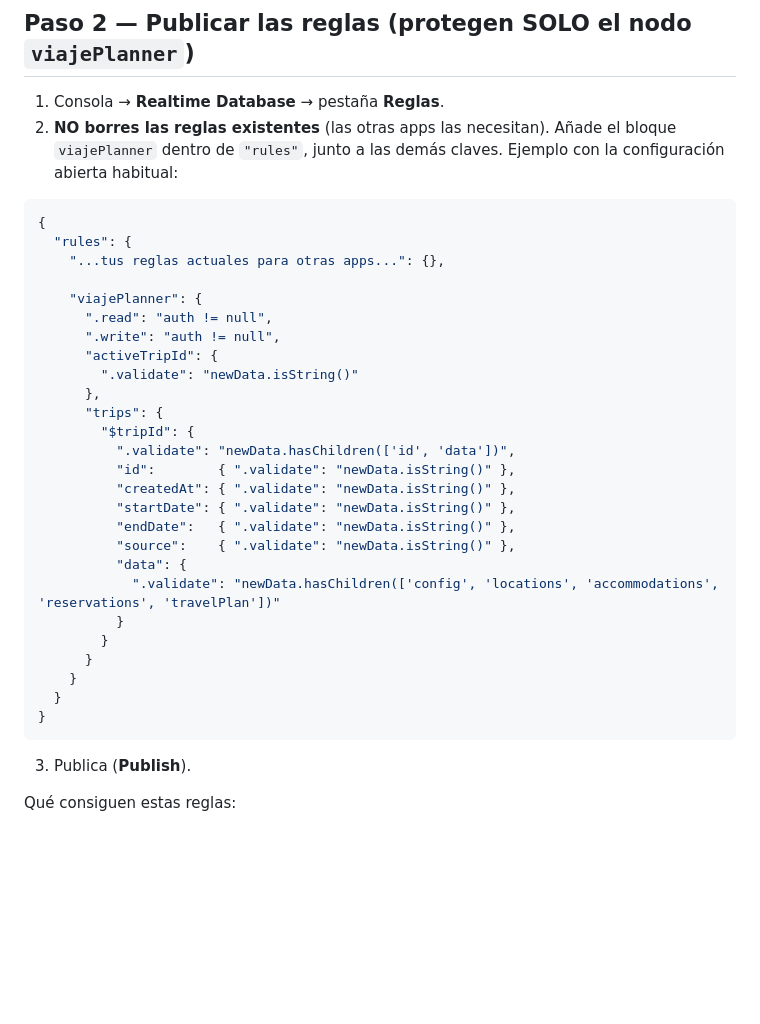
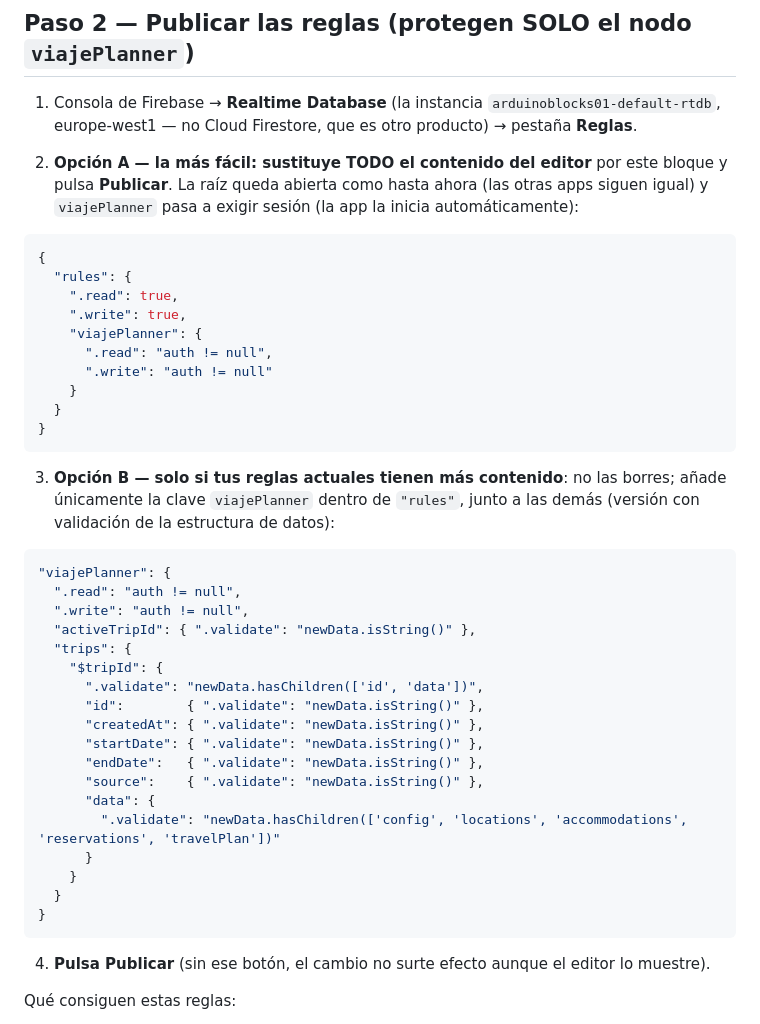
Before and after one commit to angelmicelti/Viaje, a Markdown page: REGLAS-FIREBASE.md, the part around the change. Rendered like a GitHub page; blank space fills up the shorter version.

Commit message:
Guía Firebase: opción rápida de reglas completas para copiar y publicar

````diff
--- a/REGLAS-FIREBASE.md
+++ b/REGLAS-FIREBASE.md
@@ -21,41 +21,52 @@ con las reglas actuales y mostrará un aviso si en algún momento se queda sin p
 
 ## Paso 2 — Publicar las reglas (protegen SOLO el nodo `viajePlanner`)
 
-1. Consola → **Realtime Database** → pestaña **Reglas**.
-2. **NO borres las reglas existentes** (las otras apps las necesitan). Añade el bloque
-   `viajePlanner` dentro de `"rules"`, junto a las demás claves. Ejemplo con la configuración
-   abierta habitual:
+1. Consola de Firebase → **Realtime Database** (la instancia `arduinoblocks01-default-rtdb`,
+   europe-west1 — no Cloud Firestore, que es otro producto) → pestaña **Reglas**.
+
+2. **Opción A — la más fácil: sustituye TODO el contenido del editor** por este bloque y
+   pulsa **Publicar**. La raíz queda abierta como hasta ahora (las otras apps siguen
+   igual) y `viajePlanner` pasa a exigir sesión (la app la inicia automáticamente):
 
 ```json
 {
   "rules": {
-    "...tus reglas actuales para otras apps...": {},
-
+    ".read": true,
+    ".write": true,
     "viajePlanner": {
       ".read": "auth != null",
-      ".write": "auth != null",
-      "activeTripId": {
-        ".validate": "newData.isString()"
-      },
-      "trips": {
-        "$tripId": {
-          ".validate": "newData.hasChildren(['id', 'data'])",
-          "id":        { ".validate": "newData.isString()" },
-          "createdAt": { ".validate": "newData.isString()" },
-          "startDate": { ".validate": "newData.isString()" },
-          "endDate":   { ".validate": "newData.isString()" },
-          "source":    { ".validate": "newData.isString()" },
-          "data": {
-            ".validate": "newData.hasChildren(['config', 'locations', 'accommodations', 'reservations', 'travelPlan'])"
-          }
-        }
+      ".write": "auth != null"
+    }
+  }
+}
+```
+
+3. **Opción B — solo si tus reglas actuales tienen más contenido**: no las borres; añade
+   únicamente la clave `viajePlanner` dentro de `"rules"`, junto a las demás (versión con
+   validación de la estructura de datos):
+
+```json
+"viajePlanner": {
+  ".read": "auth != null",
+  ".write": "auth != null",
+  "activeTripId": { ".validate": "newData.isString()" },
+  "trips": {
+    "$tripId": {
+      ".validate": "newData.hasChildren(['id', 'data'])",
+      "id":        { ".validate": "newData.isString()" },
+      "createdAt": { ".validate": "newData.isString()" },
+      "startDate": { ".validate": "newData.isString()" },
+      "endDate":   { ".validate": "newData.isString()" },
+      "source":    { ".validate": "newData.isString()" },
+      "data": {
+        ".validate": "newData.hasChildren(['config', 'locations', 'accommodations', 'reservations', 'travelPlan'])"
       }
     }
   }
 }
 ```
 
-3. Publica (**Publish**).
+4. **Pulsa Publicar** (sin ese botón, el cambio no surte efecto aunque el editor lo muestre).
 
 Qué consiguen estas reglas:
 - **`.read` / `.write` = `auth != null`**: solo clientes autenticados de este proyecto (la app
````
